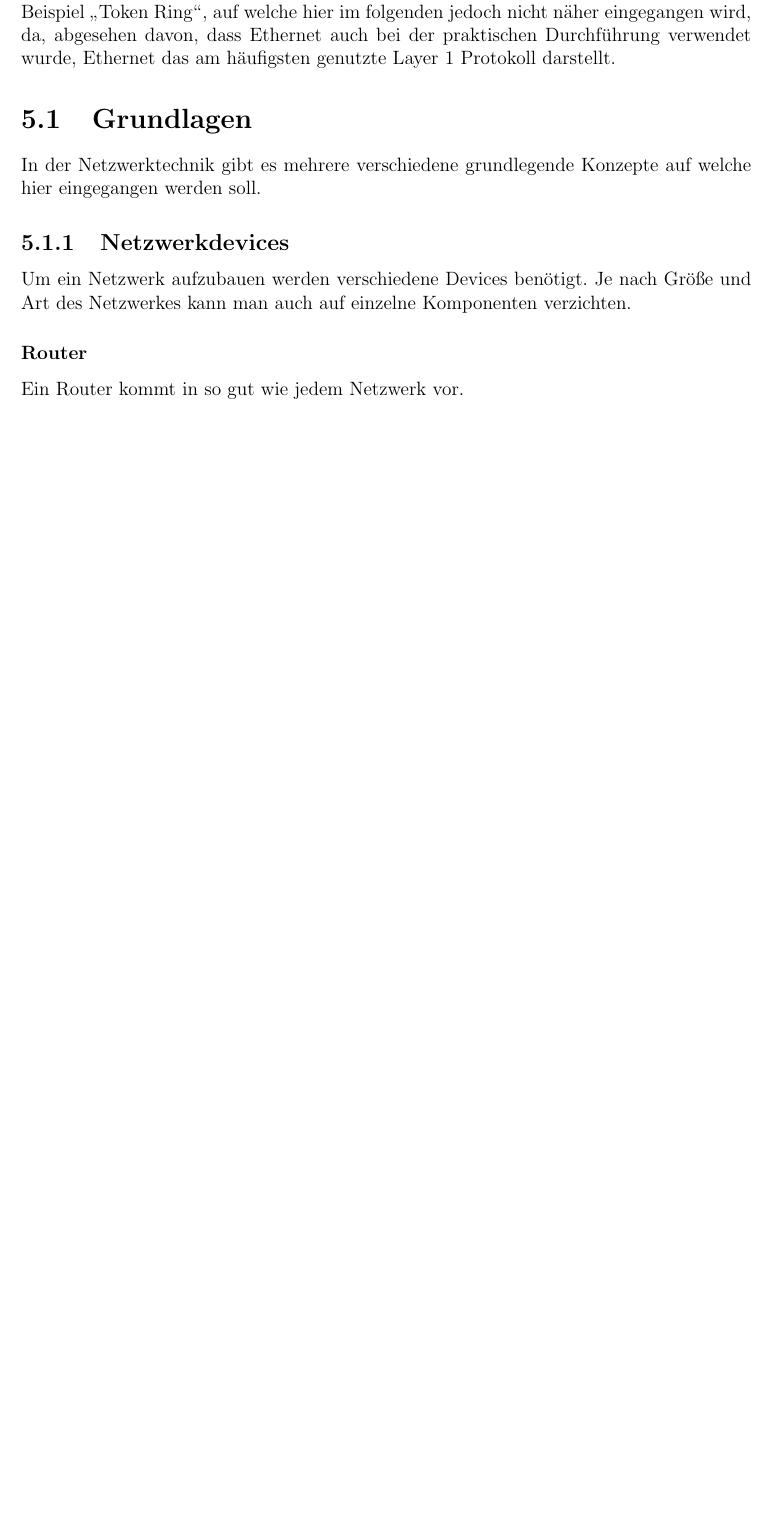
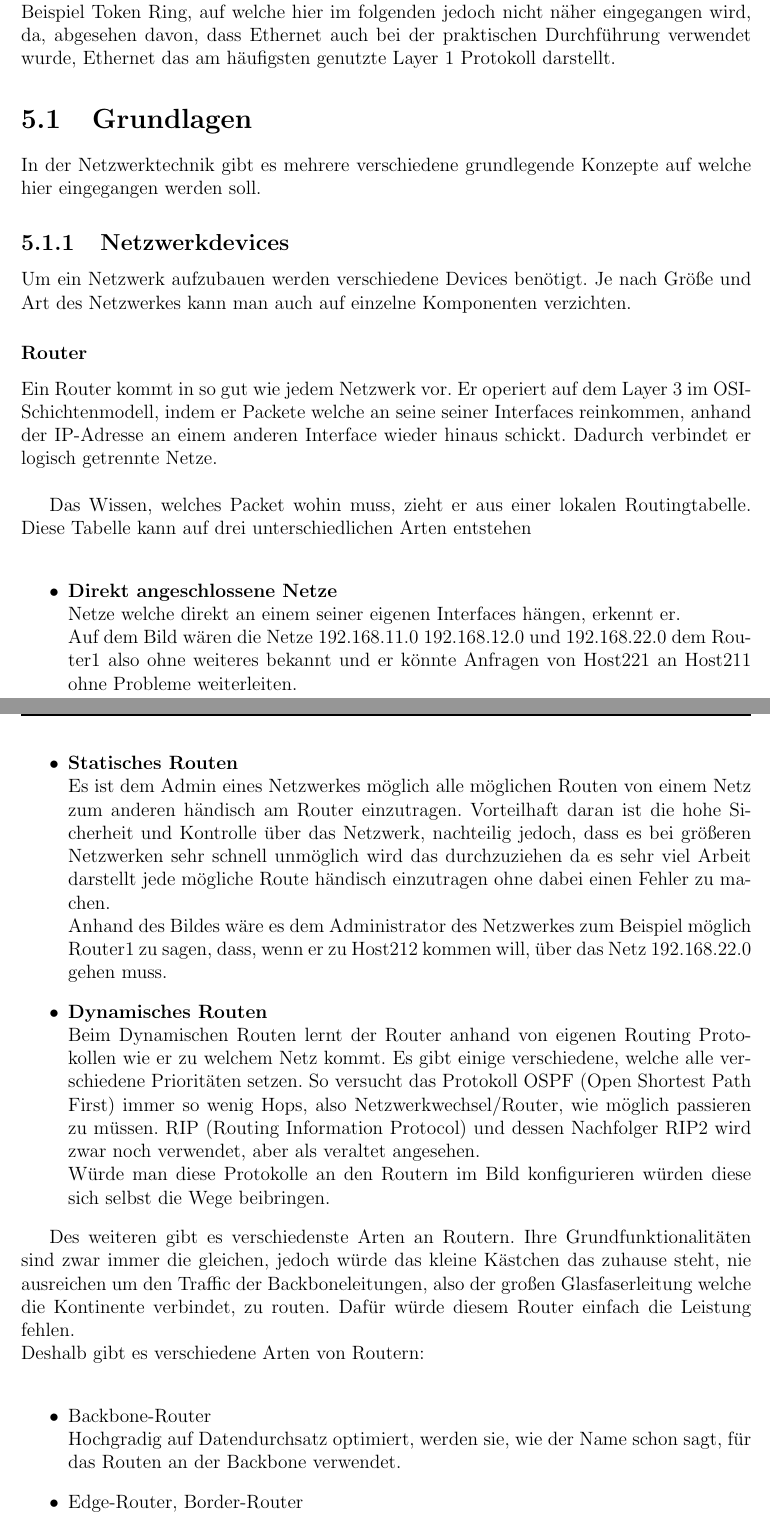
Before and after one commit to onixion/MADDoc, a LaTeX document (master-doc/MADDoc.tex): part of page 16 of 57 before the commit and two parts of pages 16 and 17 of 58 after it, the two joined at a grey line, cut so that both start at the same text, the shorter picture padded with empty space. Compiled offline with pdfLaTeX.

Commit message:
continued routing2

```diff
--- a/master-doc/MADDoc.tex
+++ b/master-doc/MADDoc.tex
@@ -89,13 +89,41 @@ lorem ipsum
 
 
 \chapter{Netzwerkgrundlagen und Protokolle von Ranalter Daniel}
-Diese Abhandlung wird die Netzwerkgrundlagen welche auf das \glqq Ethernet\grqq Protokoll (siehe Kapitel \ref{ssec:eth}  Seite \pageref{ssec:eth}) aufsetzen besprochen. Es gibt noch diverse andere, wie zum Beispiel \glqq Token Ring\grqq , auf welche hier im folgenden jedoch nicht näher eingegangen wird, da, abgesehen davon, dass Ethernet auch bei der praktischen Durchführung verwendet wurde, Ethernet das am häufigsten genutzte Layer 1 Protokoll darstellt.
+Diese Abhandlung wird die Netzwerkgrundlagen welche auf das Ethernet Protokoll (siehe Kapitel \ref{ssec:eth}  Seite \pageref{ssec:eth}) aufsetzen besprochen. Es gibt noch diverse andere, wie zum Beispiel Token Ring, auf welche hier im folgenden jedoch nicht näher eingegangen wird, da, abgesehen davon, dass Ethernet auch bei der praktischen Durchführung verwendet wurde, Ethernet das am häufigsten genutzte Layer 1 Protokoll darstellt.
 \section{Grundlagen}
 In der Netzwerktechnik gibt es mehrere verschiedene grundlegende Konzepte auf welche hier eingegangen werden soll.
 \subsection{Netzwerkdevices}
 Um ein Netzwerk aufzubauen werden verschiedene Devices benötigt. Je nach Größe und Art des Netzwerkes kann man auch auf einzelne Komponenten verzichten.
 \subsubsection{Router}
-Ein Router kommt in so gut wie jedem Netzwerk vor.
+Ein Router kommt in so gut wie jedem Netzwerk vor. Er operiert auf dem Layer 3 im OSI-Schichtenmodell, indem er Packete welche an seine seiner Interfaces reinkommen, anhand der IP-Adresse an einem anderen Interface wieder hinaus schickt. Dadurch verbindet er logisch getrennte Netze.\\
+
+%\begin{center}
+%\begin{frame}
+%Bild hier \includegraphics[scale=0.5]{./docs/tarkes/pics/RouterNetwork.jpg}
+%\end{frame}
+%\end{center}
+
+Das Wissen, welches Packet wohin muss, zieht er aus einer lokalen Routingtabelle. Diese Tabelle kann auf drei unterschiedlichen Arten entstehen\\
+\begin{itemize}
+\item \textbf{Direkt angeschlossene Netze}\\
+Netze welche direkt an einem seiner eigenen Interfaces hängen, erkennt er.\\
+Auf dem Bild wären die Netze 192.168.11.0 192.168.12.0 und 192.168.22.0 dem Router1 also ohne weiteres bekannt und er könnte Anfragen von Host221 an Host211 ohne Probleme weiterleiten.
+\item \textbf{Statisches Routen}\\
+Es ist dem Admin eines Netzwerkes möglich alle möglichen Routen von einem Netz zum anderen händisch am Router einzutragen. Vorteilhaft daran ist die hohe Sicherheit und Kontrolle über das Netzwerk, nachteilig jedoch, dass es bei größeren Netzwerken sehr schnell unmöglich wird das durchzuziehen da es sehr viel Arbeit darstellt jede mögliche Route händisch einzutragen ohne dabei einen Fehler zu machen.\\
+Anhand des Bildes wäre es dem Administrator des Netzwerkes zum Beispiel möglich Router1 zu sagen, dass, wenn er zu Host212 kommen will, über das Netz 192.168.22.0 gehen muss.
+\item \textbf{Dynamisches Routen}\\
+Beim Dynamischen Routen lernt der Router anhand von eigenen Routing Protokollen wie er zu welchem Netz kommt. Es gibt einige verschiedene, welche alle verschiedene Prioritäten setzen. So versucht das Protokoll OSPF (Open Shortest Path First) immer so wenig Hops, also Netzwerkwechsel/Router, wie möglich passieren zu müssen. RIP (Routing Information Protocol) und dessen Nachfolger RIP2 wird zwar noch verwendet, aber als veraltet angesehen.\\
+Würde man diese Protokolle an den Routern im Bild konfigurieren würden diese sich selbst die Wege beibringen.
+\end{itemize}
+
+Des weiteren gibt es verschiedenste Arten an Routern. Ihre Grundfunktionalitäten sind zwar immer die gleichen, jedoch würde das kleine Kästchen das zuhause steht, nie ausreichen um den Traffic der Backboneleitungen, also der großen Glasfaserleitung welche die Kontinente verbindet, zu routen. Dafür würde diesem Router einfach die Leistung fehlen.\\
+Deshalb gibt es verschiedene Arten von Routern:\\
+\begin{itemize}
+\item Backbone-Router\\
+Hochgradig auf Datendurchsatz optimiert, werden sie, wie der Name schon sagt, für das Routen an der Backbone verwendet.
+\item Edge-Router, Border-Router\\
+Wird von ISPs (Internet Service Providers wie UPC oder Telekom) verwendet um die Netzwerke ihrer Clienten zu verbinden. Sie verwenden normalerweise das Routing Protokoll BGP (Border Gateway Protocol) welches für diese Aufgabe ausgelegt ist.
+\end{itemize}
 \subsubsection{Switch}
 lorem ipsum
 \subsubsection{Firewall}
```
Also changed, not shown: docs/tarkes/sources.txt (+10 -0 lines).
